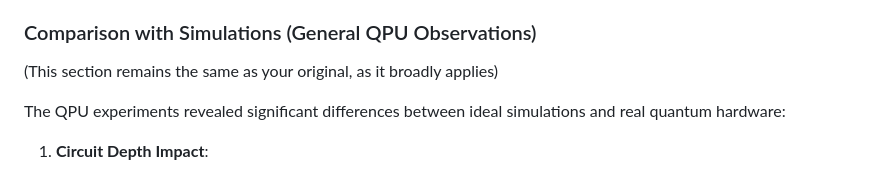
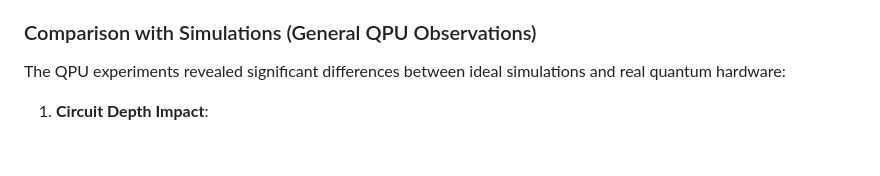
Before and after one commit to peterbabulik/QuantumWalker, a Markdown page: README.md, the part around the change. GitHub-like rendering; blank space fills up the shorter version.

```diff
--- a/README.md
+++ b/README.md
@@ -406,7 +406,6 @@ This project's QPU experiments (initial 1D Quantum Walks, QFT-based Matrix-Vecto
     *   Transpilation using `generate_preset_pass_manager` with appropriate `optimization_level` (e.g., level 3 for deeper exploratory circuits, level 0 for short fidelity estimation circuits) and the use of `backend.target` significantly impacts final circuit quality.
 
 ### Comparison with Simulations (General QPU Observations)
-(This section remains the same as your original, as it broadly applies)
 
 The QPU experiments revealed significant differences between ideal simulations and real quantum hardware:
 
```
